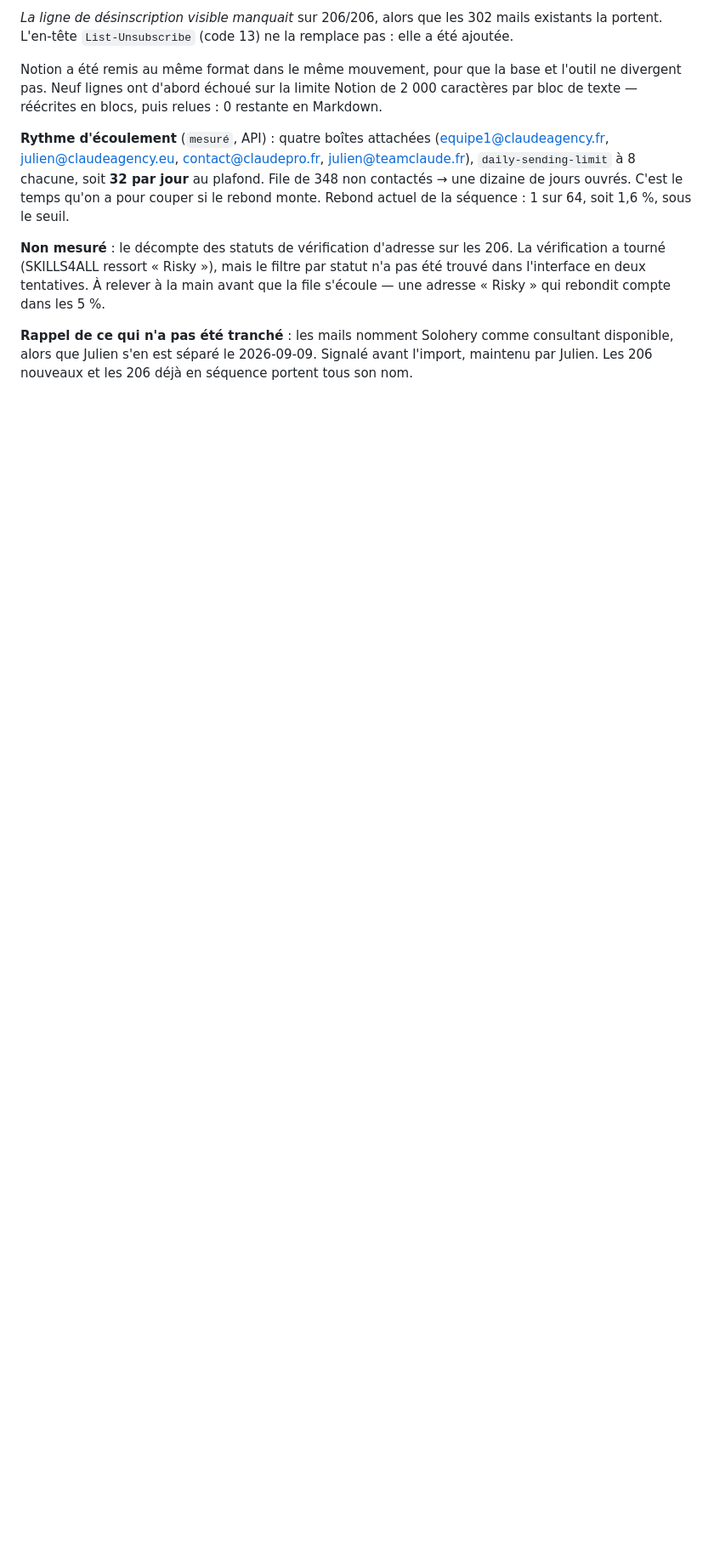
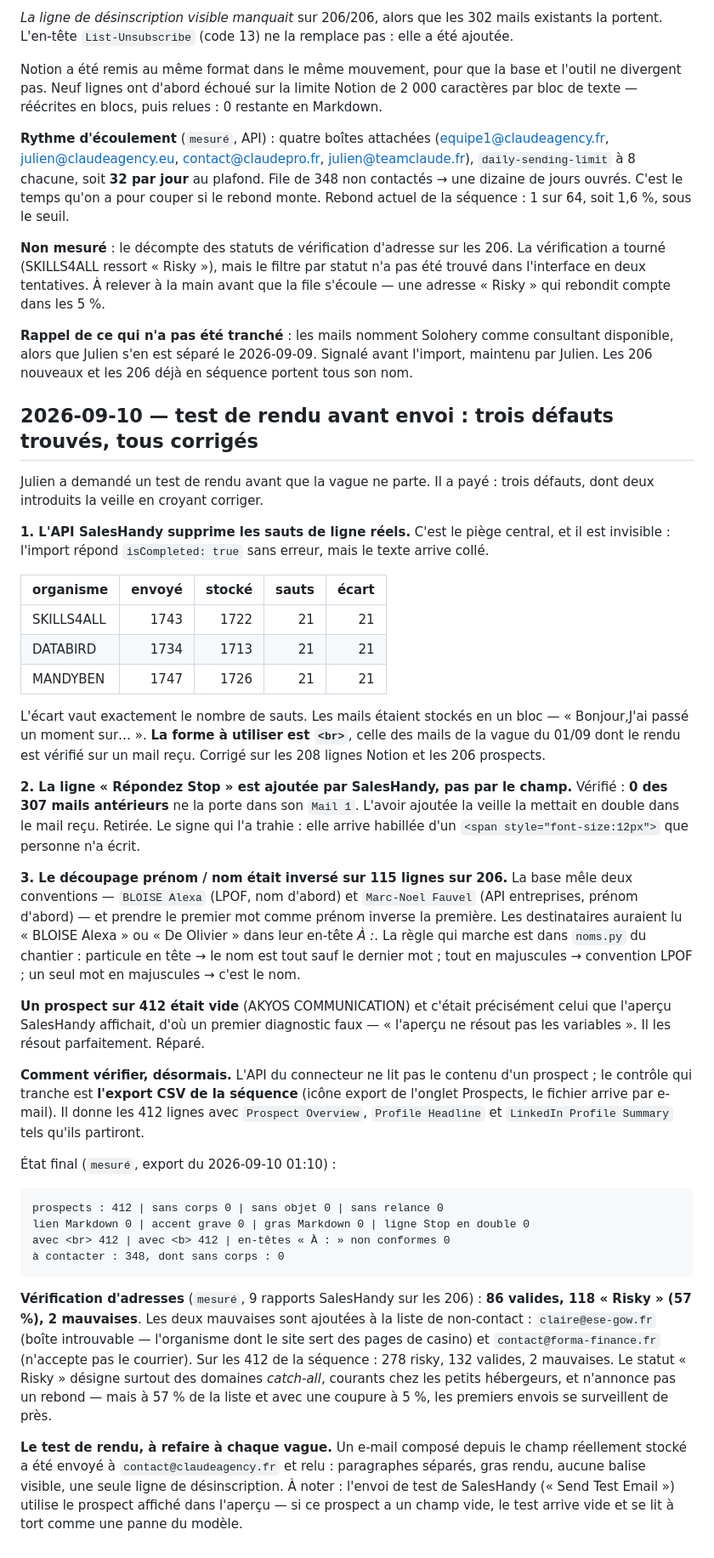
Before and after one commit to JRAYES000/CLAUDEAGENCY, a Markdown page: docs/prospection/protocole-envoi.md, the part around the change. Shown at 85% size. Rendered like a GitHub page; blank space fills up the shorter version.

Commit message:
prospection : le test de rendu trouve trois defauts avant envoi
L'API SalesHandy supprime les sauts de ligne reels : les 206 mails etaient
stockes en un seul bloc. La forme a utiliser est <br>, celle des mails deja
partis dont le rendu est verifie. Remis sur les 208 lignes Notion et les
206 prospects.

Deux autres defauts corriges : la ligne de desinscription etait en double
(SalesHandy l'ajoute lui-meme, aucun des 307 mails anterieurs ne la porte),
et le decoupage prenom/nom etait inverse sur 115 lignes sur 206.

Un prospect sur 412 etait vide, et c'etait celui que l'apercu affichait.
Etat final verifie par export CSV de la sequence : 412 lignes, zero champ
vide, zero balise parasite. Deux adresses mauvaises mises en non-contact.

Co-Authored-By: Claude Opus 5 <noreply@anthropic.com>

````diff
--- a/docs/prospection/protocole-envoi.md
+++ b/docs/prospection/protocole-envoi.md
@@ -324,3 +324,65 @@ l'interface en deux tentatives. À relever à la main avant que la file s'écoul
 **Rappel de ce qui n'a pas été tranché** : les mails nomment Solohery comme consultant disponible,
 alors que Julien s'en est séparé le 2026-09-09. Signalé avant l'import, maintenu par Julien. Les
 206 nouveaux et les 206 déjà en séquence portent tous son nom.
+
+## 2026-09-10 — test de rendu avant envoi : trois défauts trouvés, tous corrigés
+
+Julien a demandé un test de rendu avant que la vague ne parte. Il a payé : trois défauts,
+dont deux introduits la veille en croyant corriger.
+
+**1. L'API SalesHandy supprime les sauts de ligne réels.** C'est le piège central, et il est
+invisible : l'import répond `isCompleted: true` sans erreur, mais le texte arrive collé.
+
+| organisme | envoyé | stocké | sauts | écart |
+| :--- | ---: | ---: | ---: | ---: |
+| SKILLS4ALL | 1743 | 1722 | 21 | 21 |
+| DATABIRD | 1734 | 1713 | 21 | 21 |
+| MANDYBEN | 1747 | 1726 | 21 | 21 |
+
+L'écart vaut exactement le nombre de sauts. Les mails étaient stockés en un bloc — « Bonjour,J'ai
+passé un moment sur… ». **La forme à utiliser est `<br>`**, celle des mails de la vague du 01/09
+dont le rendu est vérifié sur un mail reçu. Corrigé sur les 208 lignes Notion et les 206 prospects.
+
+**2. La ligne « Répondez Stop » est ajoutée par SalesHandy, pas par le champ.** Vérifié : **0 des
+307 mails antérieurs** ne la porte dans son `Mail 1`. L'avoir ajoutée la veille la mettait en
+double dans le mail reçu. Retirée. Le signe qui l'a trahie : elle arrive habillée d'un
+`<span style="font-size:12px">` que personne n'a écrit.
+
+**3. Le découpage prénom / nom était inversé sur 115 lignes sur 206.** La base mêle deux
+conventions — `BLOISE Alexa` (LPOF, nom d'abord) et `Marc-Noel Fauvel` (API entreprises, prénom
+d'abord) — et prendre le premier mot comme prénom inverse la première. Les destinataires auraient
+lu « BLOISE Alexa » ou « De Olivier » dans leur en-tête *À :*. La règle qui marche est dans
+`noms.py` du chantier : particule en tête → le nom est tout sauf le dernier mot ; tout en
+majuscules → convention LPOF ; un seul mot en majuscules → c'est le nom.
+
+**Un prospect sur 412 était vide** (AKYOS COMMUNICATION) et c'était précisément celui que
+l'aperçu SalesHandy affichait, d'où un premier diagnostic faux — « l'aperçu ne résout pas les
+variables ». Il les résout parfaitement. Réparé.
+
+**Comment vérifier, désormais.** L'API du connecteur ne lit pas le contenu d'un prospect ; le
+contrôle qui tranche est **l'export CSV de la séquence** (icône export de l'onglet Prospects, le
+fichier arrive par e-mail). Il donne les 412 lignes avec `Prospect Overview`, `Profile Headline`
+et `LinkedIn Profile Summary` tels qu'ils partiront.
+
+État final (`mesuré`, export du 2026-09-10 01:10) :
+
+```
+prospects : 412 | sans corps 0 | sans objet 0 | sans relance 0
+lien Markdown 0 | accent grave 0 | gras Markdown 0 | ligne Stop en double 0
+avec <br> 412 | avec <b> 412 | en-têtes « À : » non conformes 0
+à contacter : 348, dont sans corps : 0
+```
+
+**Vérification d'adresses** (`mesuré`, 9 rapports SalesHandy sur les 206) : **86 valides,
+118 « Risky » (57 %), 2 mauvaises**. Les deux mauvaises sont ajoutées à la liste de non-contact :
+`claire@ese-gow.fr` (boîte introuvable — l'organisme dont le site sert des pages de casino) et
+`contact@forma-finance.fr` (n'accepte pas le courrier). Sur les 412 de la séquence : 278 risky,
+132 valides, 2 mauvaises. Le statut « Risky » désigne surtout des domaines *catch-all*, courants
+chez les petits hébergeurs, et n'annonce pas un rebond — mais à 57 % de la liste et avec une
+coupure à 5 %, les premiers envois se surveillent de près.
+
+**Le test de rendu, à refaire à chaque vague.** Un e-mail composé depuis le champ réellement
+stocké a été envoyé à `contact@claudeagency.fr` et relu : paragraphes séparés, gras rendu, aucune
+balise visible, une seule ligne de désinscription. À noter : l'envoi de test de SalesHandy
+(« Send Test Email ») utilise le prospect affiché dans l'aperçu — si ce prospect a un champ vide,
+le test arrive vide et se lit à tort comme une panne du modèle.
````
